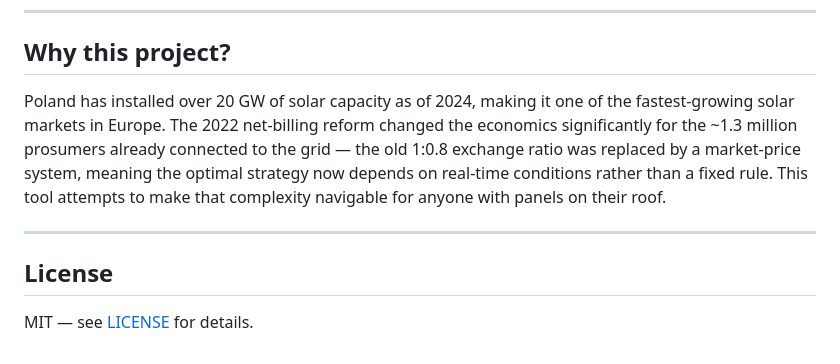
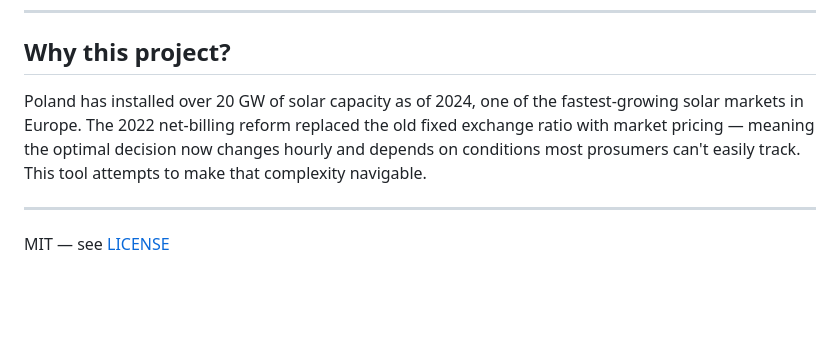
Before and after one commit to horno1337/solar-grid, a Markdown page: README.md, the part around one of its changes. Rendered like a GitHub page; blank space fills up the shorter version.

```diff
--- a/README.md
+++ b/README.md
@@ -157,10 +113,8 @@ Open issues are tracked in the [Issues tab](../../issues).
 
 ## Why this project?
 
-Poland has installed over 20 GW of solar capacity as of 2024, making it one of the fastest-growing solar markets in Europe. The 2022 net-billing reform changed the economics significantly for the ~1.3 million prosumers already connected to the grid — the old 1:0.8 exchange ratio was replaced by a market-price system, meaning the optimal strategy now depends on real-time conditions rather than a fixed rule. This tool attempts to make that complexity navigable for anyone with panels on their roof.
+Poland has installed over 20 GW of solar capacity as of 2024, one of the fastest-growing solar markets in Europe. The 2022 net-billing reform replaced the old fixed exchange ratio with market pricing — meaning the optimal decision now changes hourly and depends on conditions most prosumers can't easily track. This tool attempts to make that complexity navigable.
 
 ---
 
-## License
-
-MIT — see [LICENSE](LICENSE) for details.
+MIT — see [LICENSE](LICENSE)
```
Also changed, not shown: other parts of README.md (+33 -77 lines).
